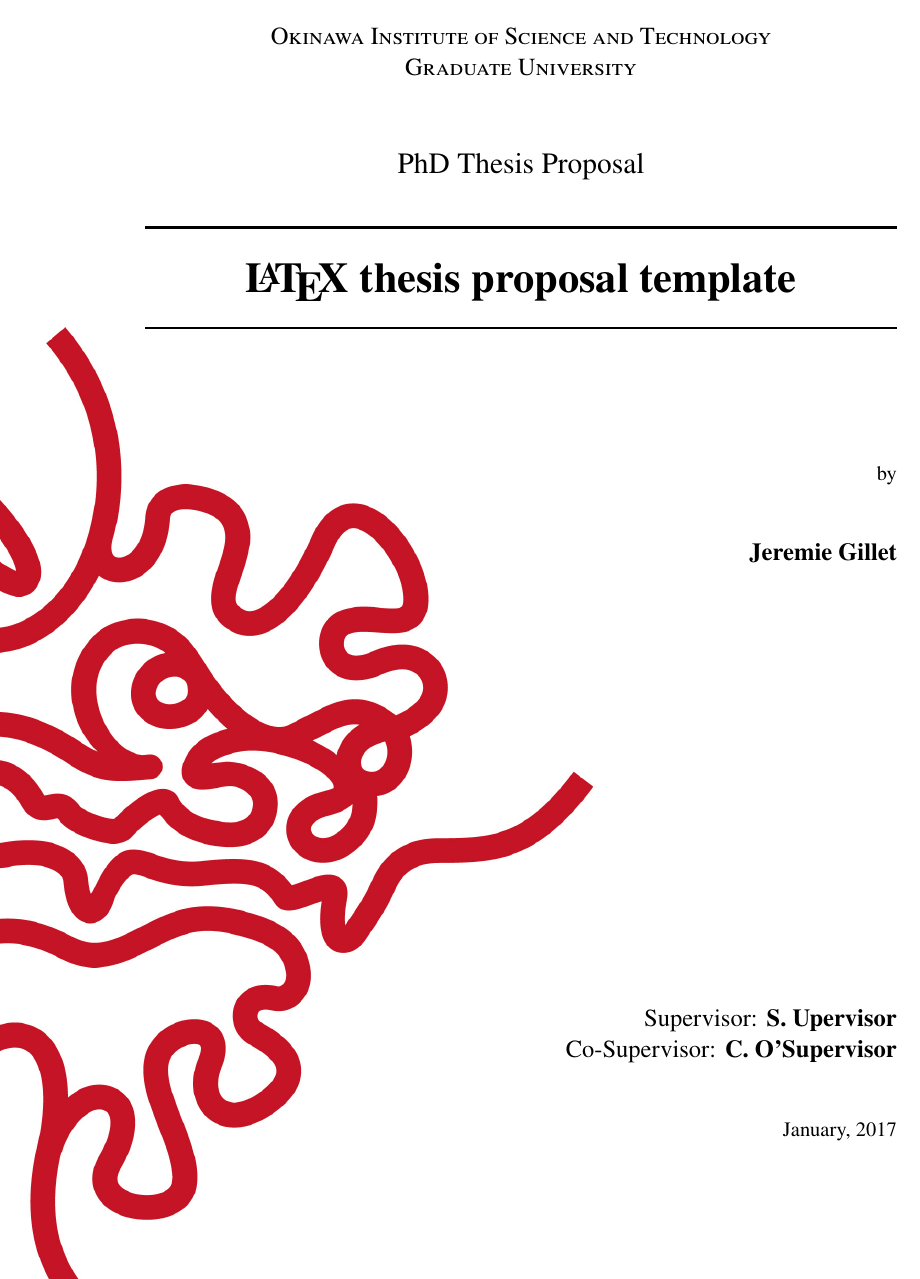
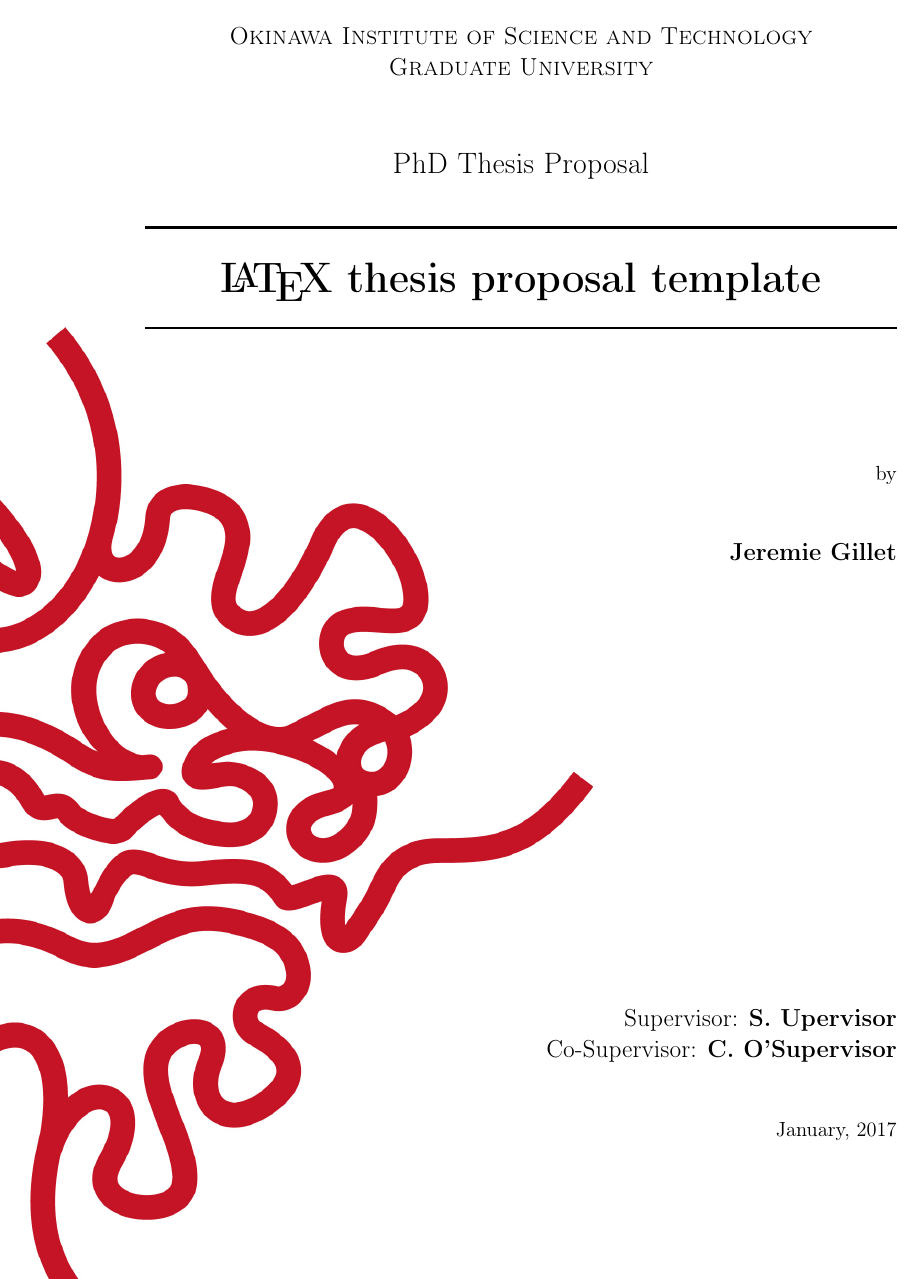
Before and after one commit to oist/LaTeX-template-phd-thesis-proposal, a LaTeX thesis (Thesis_proposal.tex): page 1 of 17. Compiled offline with pdfLaTeX.

Commit message:
Update Thesis_proposal.tex

```diff
--- a/Thesis_proposal.tex
+++ b/Thesis_proposal.tex
@@ -19,7 +19,6 @@
 \usepackage[english]{babel} % The document is in English
 \usepackage[utf8]{inputenc} % UTF8 encoding
 \usepackage[T1]{fontenc} % Font encoding
-\usepackage{newtxtext,newtxmath} %Times New Roman
 
 \usepackage{graphicx} % For including images
 \graphicspath{{./Images/}} % Specifies the directory where pictures are stored
```
